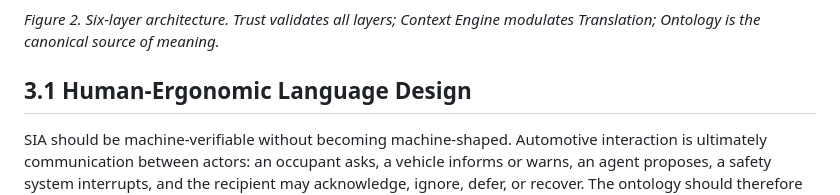
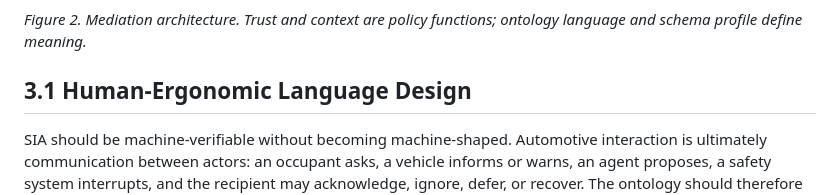
Before and after one commit to yaneczech/SIA, a Markdown page: 01_Semantic-Interaction-Architecture-sdv.md, the part around one of its changes. Drawn GitHub-style.

````diff
--- a/01_Semantic-Interaction-Architecture-sdv.md
+++ b/01_Semantic-Interaction-Architecture-sdv.md
@@ -116,7 +114,7 @@ graph TB
     style O fill:#f0fdfa,stroke:#0f766e,stroke-width:2px,color:#0f766e
 ```
 
-*Figure 2. Six-layer architecture. Trust validates all layers; Context Engine modulates Translation; Ontology is the canonical source of meaning.*
+*Figure 2. Mediation architecture. Trust and context are policy functions; ontology language and schema profile define meaning.*
 
 ## 3.1 Human-Ergonomic Language Design
 
````
Also changed, not shown: other parts of 01_Semantic-Interaction-Architecture-sdv.md (+5 -7 lines).
